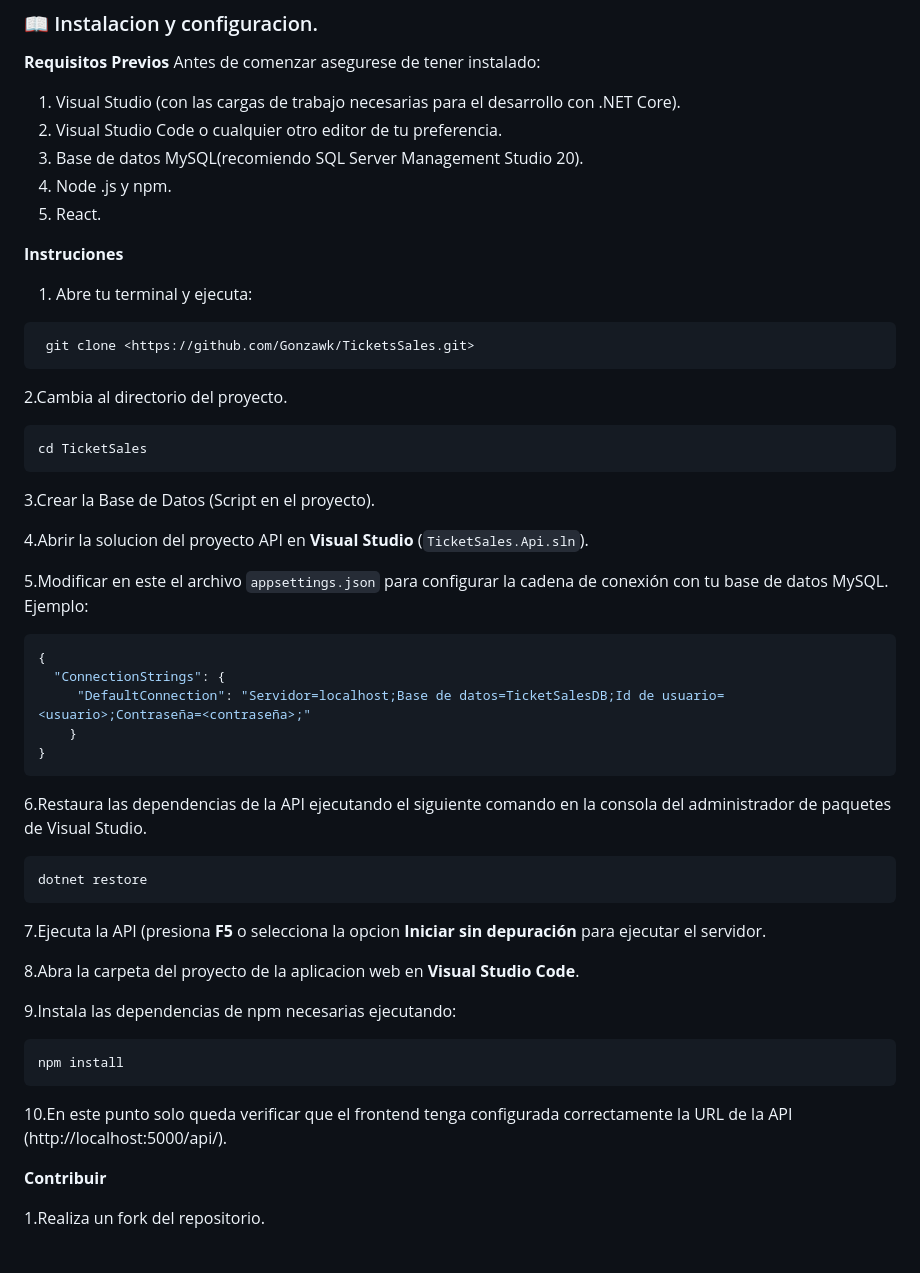
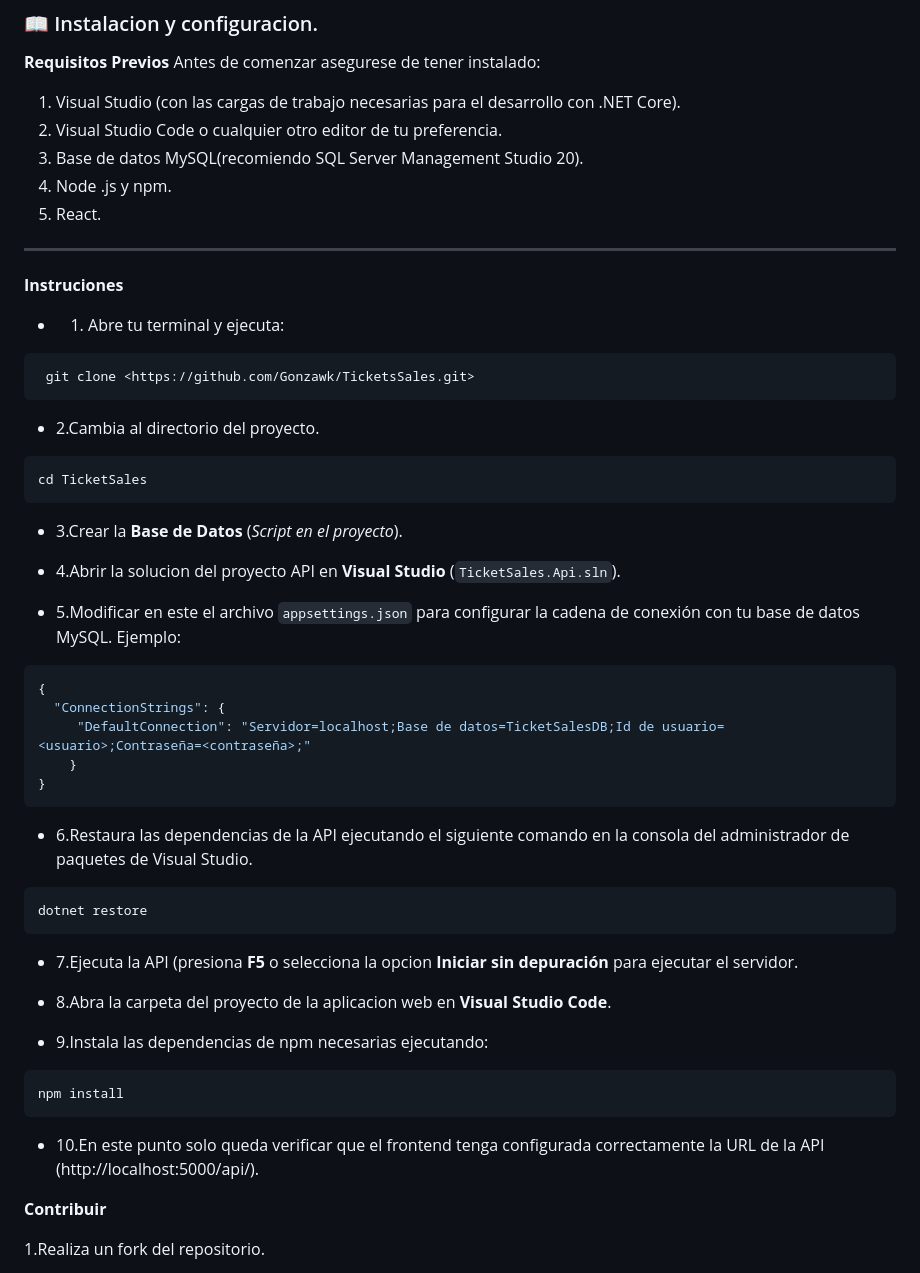
Before and after one commit to Gonzawk/TicketsSales, a Markdown page: README.md, the part around the change. GitHub-like rendering.

````diff
--- a/README.md
+++ b/README.md
@@ -203,23 +203,28 @@ Antes de comenzar asegurese de tener instalado:
 4. Node .js y npm.
 5. React.
 
+---
 
 **Instruciones**
-1. Abre tu terminal y ejecuta:
+- 1. Abre tu terminal y ejecuta:
 ```bash
  git clone <https://github.com/Gonzawk/TicketsSales.git>
 ```
 
-2.Cambia al directorio del proyecto.
+
+- 2.Cambia al directorio del proyecto.
 ```bash
 cd TicketSales
 ```
 
-3.Crear la Base de Datos (Script en el proyecto).
 
-4.Abrir la solucion del proyecto API en **Visual Studio** (`TicketSales.Api.sln`).
+- 3.Crear la **Base de Datos** (*Script en el proyecto*).
 
-5.Modificar en este el archivo `appsettings.json` para configurar la cadena de conexión con tu base de datos MySQL. Ejemplo:
+
+- 4.Abrir la solucion del proyecto API en **Visual Studio** (`TicketSales.Api.sln`).
+
+
+- 5.Modificar en este el archivo `appsettings.json` para configurar la cadena de conexión con tu base de datos MySQL. Ejemplo:
 ```json
 {
   "ConnectionStrings": {
@@ -228,21 +233,26 @@ cd TicketSales
 }
 ```
 
-6.Restaura las dependencias de la API ejecutando el siguiente comando en la consola del administrador de paquetes de Visual Studio.
+
+- 6.Restaura las dependencias de la API ejecutando el siguiente comando en la consola del administrador de paquetes de Visual Studio.
 ```bash
 dotnet restore
 ```
 
-7.Ejecuta la API (presiona **F5** o selecciona la opcion **Iniciar sin depuración** para ejecutar el servidor.
 
-8.Abra la carpeta del proyecto de la aplicacion web en **Visual Studio Code**.
+- 7.Ejecuta la API (presiona **F5** o selecciona la opcion **Iniciar sin depuración** para ejecutar el servidor.
 
-9.Instala las dependencias de npm necesarias ejecutando:
+
+- 8.Abra la carpeta del proyecto de la aplicacion web en **Visual Studio Code**.
+
+
+- 9.Instala las dependencias de npm necesarias ejecutando:
 ```bash
 npm install
 ```
 
-10.En este punto solo queda verificar que el frontend tenga configurada correctamente la URL de la API (http://localhost:5000/api/).
+
+- 10.En este punto solo queda verificar que el frontend tenga configurada correctamente la URL de la API (http://localhost:5000/api/).
 
 
 **Contribuir**
````
